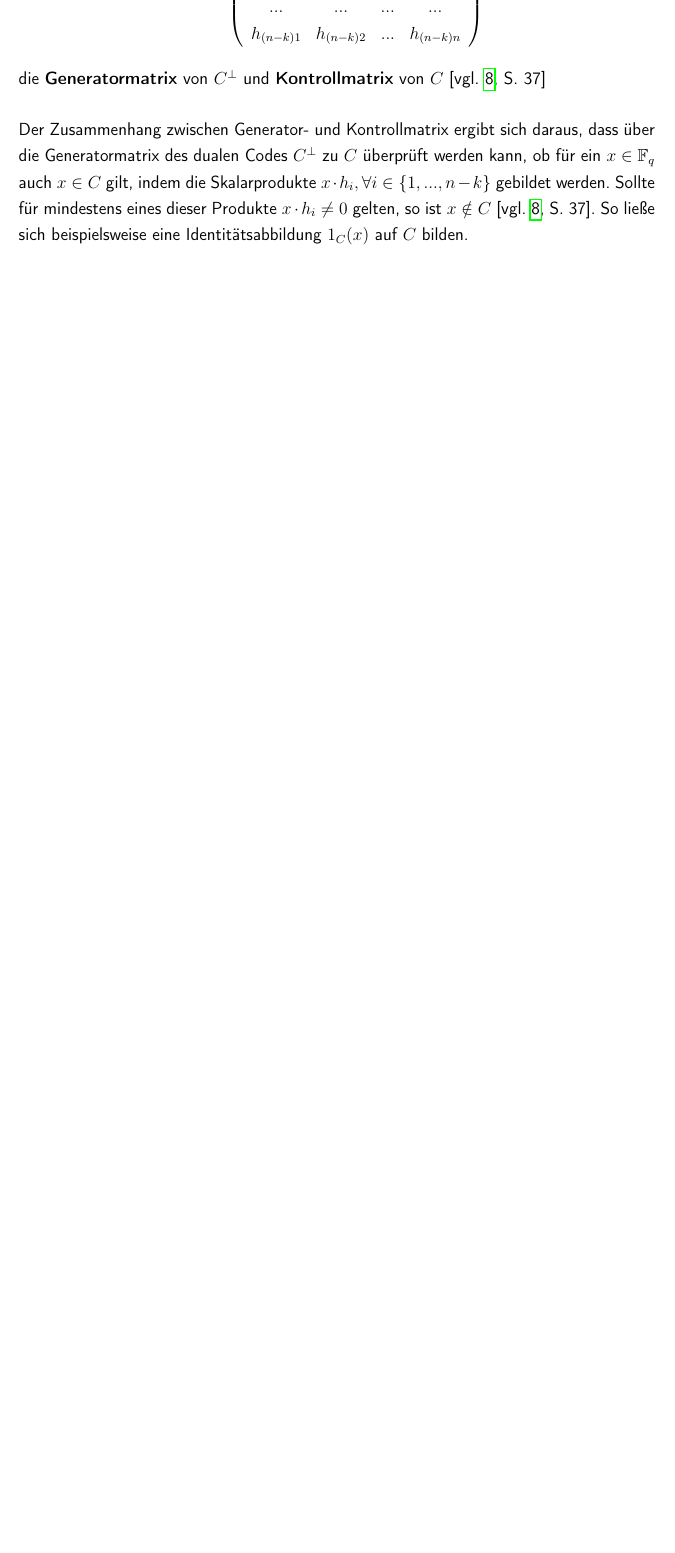
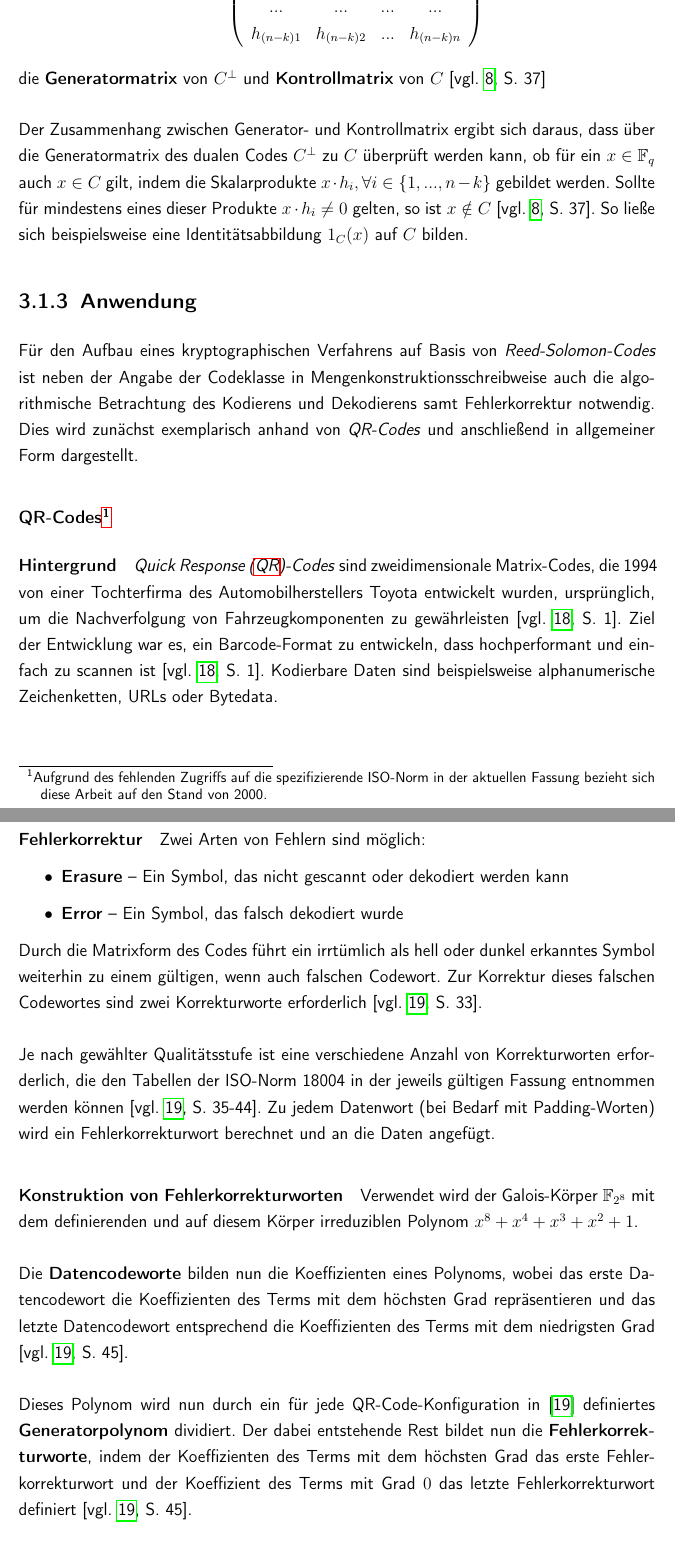
Before and after one commit to romanwtk/Studienarbeit, a LaTeX document (master.tex, which reads chapter2.tex): part of page 27 of 29 before the commit and two parts of pages 27 and 28 of 31 after it, the two joined at a grey line, cut so that both start at the same text, the shorter picture padded with empty space. Compiled offline with pdfLaTeX.

Commit message:
current version

```diff
--- a/chapter2.tex
+++ b/chapter2.tex
@@ -114,3 +114,22 @@ Ferner sei $\big( \langle h_{11}, h_{12}, ..., h_{1n} \rangle, \langle h_{21}, .
 \end{definition}
 
 Der Zusammenhang zwischen Generator- und Kontrollmatrix ergibt sich daraus, dass über die Generatormatrix des dualen Codes $C^{\perp}$ zu $C$ überprüft werden kann, ob für ein $x \in\mathbb{F}_{q}$ auch $x \in C$ gilt, indem die Skalarprodukte $x \cdot h_i, \forall i \in \lbrace 1, ..., n-k \rbrace$ gebildet werden. Sollte für mindestens eines dieser Produkte $x \cdot h_i \neq 0$ gelten, so ist $x \notin C$ \parencite[vgl. ][S. 37]{Manz2017}. So ließe sich beispielsweise eine Identitätsabbildung $1_{C}(x)$ auf $C$ bilden.
+
+\subsection{Anwendung}
+Für den Aufbau eines kryptographischen Verfahrens auf Basis von \textit{Reed-Solomon-Codes} ist neben der Angabe der Codeklasse in Mengenkonstruktionsschreibweise auch die algorithmische Betrachtung des Kodierens und Dekodierens samt Fehlerkorrektur notwendig. Dies wird zunächst exemplarisch anhand von \textit{QR-Codes} und anschließend in allgemeiner Form dargestellt.
+\subsubsection{QR-Codes \footnote{Aufgrund des fehlenden Zugriffs auf die spezifizierende ISO-Norm in der aktuellen Fassung bezieht sich diese Arbeit auf den Stand von 2000.}}
+\paragraph{Hintergrund}
+\textit{\ac{QR}-Codes} sind zweidimensionale Matrix-Codes, die 1994 von einer Tochterfirma des Automobilherstellers Toyota entwickelt wurden, ursprünglich, um die Nachverfolgung von Fahrzeugkomponenten zu gewährleisten \parencite[vgl. ][S. 1]{QROverview2016}. Ziel der Entwicklung war es, ein Barcode-Format zu entwickeln, dass hochperformant und einfach zu scannen ist \parencite[vgl. ][S. 1]{QROverview2016}. Kodierbare Daten sind beispielsweise alphanumerische Zeichenketten, URLs oder Bytedata.
+\paragraph{Fehlerkorrektur}
+Zwei Arten von Fehlern sind möglich:
+\begin{itemize}
+\item \textbf{Erasure} -- Ein Symbol, das nicht gescannt oder dekodiert werden kann
+\item \textbf{Error} -- Ein Symbol, das falsch dekodiert wurde
+\end{itemize}
+Durch die Matrixform des Codes führt ein irrtümlich als hell oder dunkel erkanntes Symbol weiterhin zu einem gültigen, wenn auch falschen Codewort. Zur Korrektur dieses falschen Codewortes sind zwei Korrekturworte erforderlich \parencite[vgl. ][S. 33]{ISO18004}. \\\\
+Je nach gewählter Qualitätsstufe ist eine verschiedene Anzahl von Korrekturworten erforderlich, die den Tabellen der ISO-Norm 18004 in der jeweils gültigen Fassung entnommen werden können \parencite[vgl. ][S. 35-44]{ISO18004}. Zu jedem Datenwort (bei Bedarf mit Padding-Worten) wird ein Fehlerkorrekturwort berechnet und an die Daten angefügt.
+\paragraph{Konstruktion von Fehlerkorrekturworten}
+Verwendet wird der Galois-Körper $\mathbb{F}_{2^8}$ mit dem definierenden und auf diesem Körper irreduziblen Polynom $x^8 + x^4 + x^3 + x^2 + 1$. \\\\
+Die \textbf{Datencodeworte} bilden nun die Koeffizienten eines Polynoms, wobei das erste Datencodewort die Koeffizienten des Terms mit dem höchsten Grad repräsentieren und das letzte Datencodewort entsprechend die Koeffizienten des Terms mit dem niedrigsten Grad \parencite[vgl. ][S. 45]{ISO18004}.
+\\\\
+Dieses Polynom wird nun durch ein für jede QR-Code-Konfiguration in \cite{ISO18004} definiertes \textbf{Generatorpolynom} dividiert. Der dabei entstehende Rest bildet nun die \textbf{Fehlerkorrekturworte}, indem der Koeffizienten des Terms mit dem höchsten Grad das erste Fehlerkorrekturwort und der Koeffizient des Terms mit Grad $0$ das letzte Fehlerkorrekturwort definiert \parencite[vgl. ][S. 45]{ISO18004}. \\\\
@@ -116,0 +141 @@ Der Zusammenhang zwischen Generator- und Kontrollmatrix ergibt sich daraus, dass
+\end{figure}
```
Also changed, not shown: acronyms.tex (+1 -0 lines), bibliography.bib (+20 -0 lines), Literatur/qr_standard.pdf (added), img/QR-arrangement.PNG (added), master.pdf, chapter2.tex (5 more changed lines).
